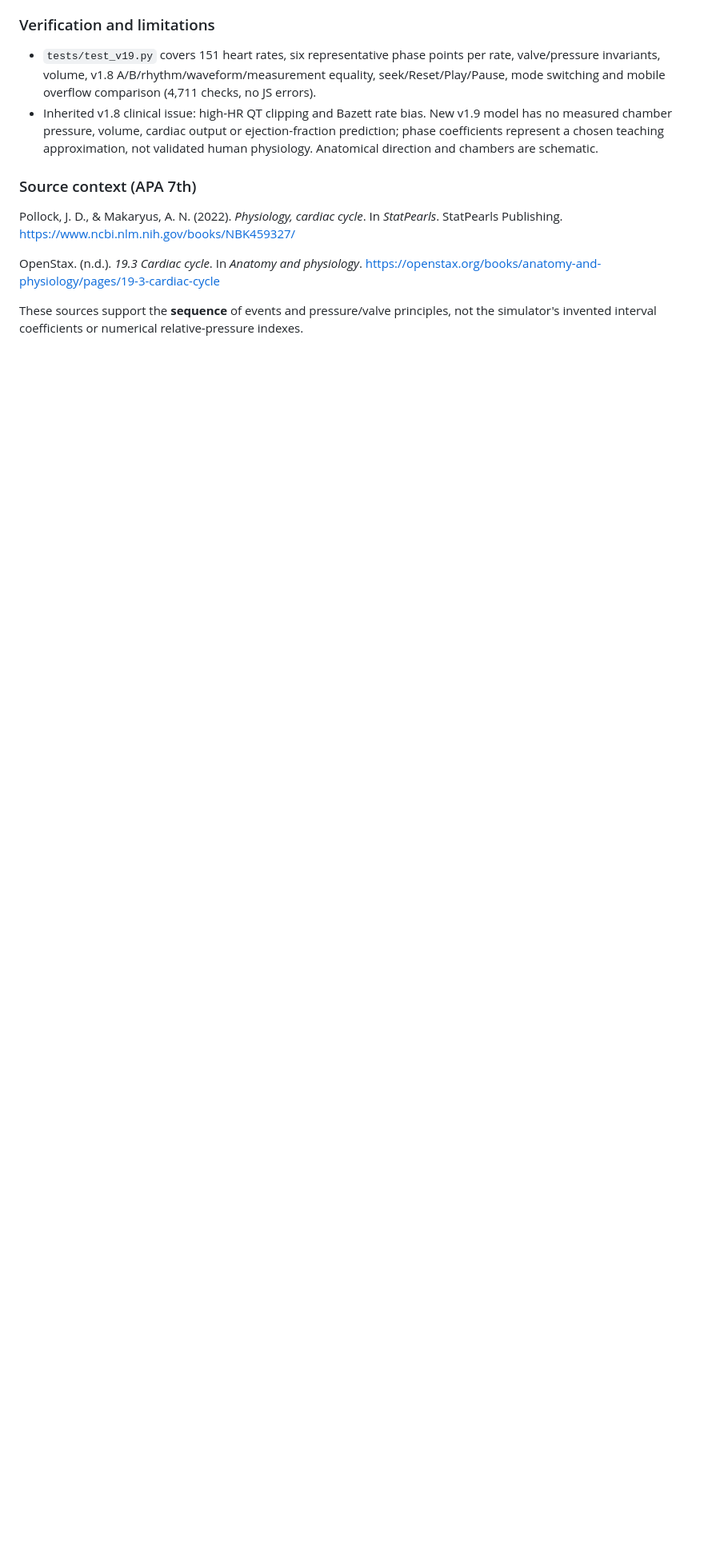
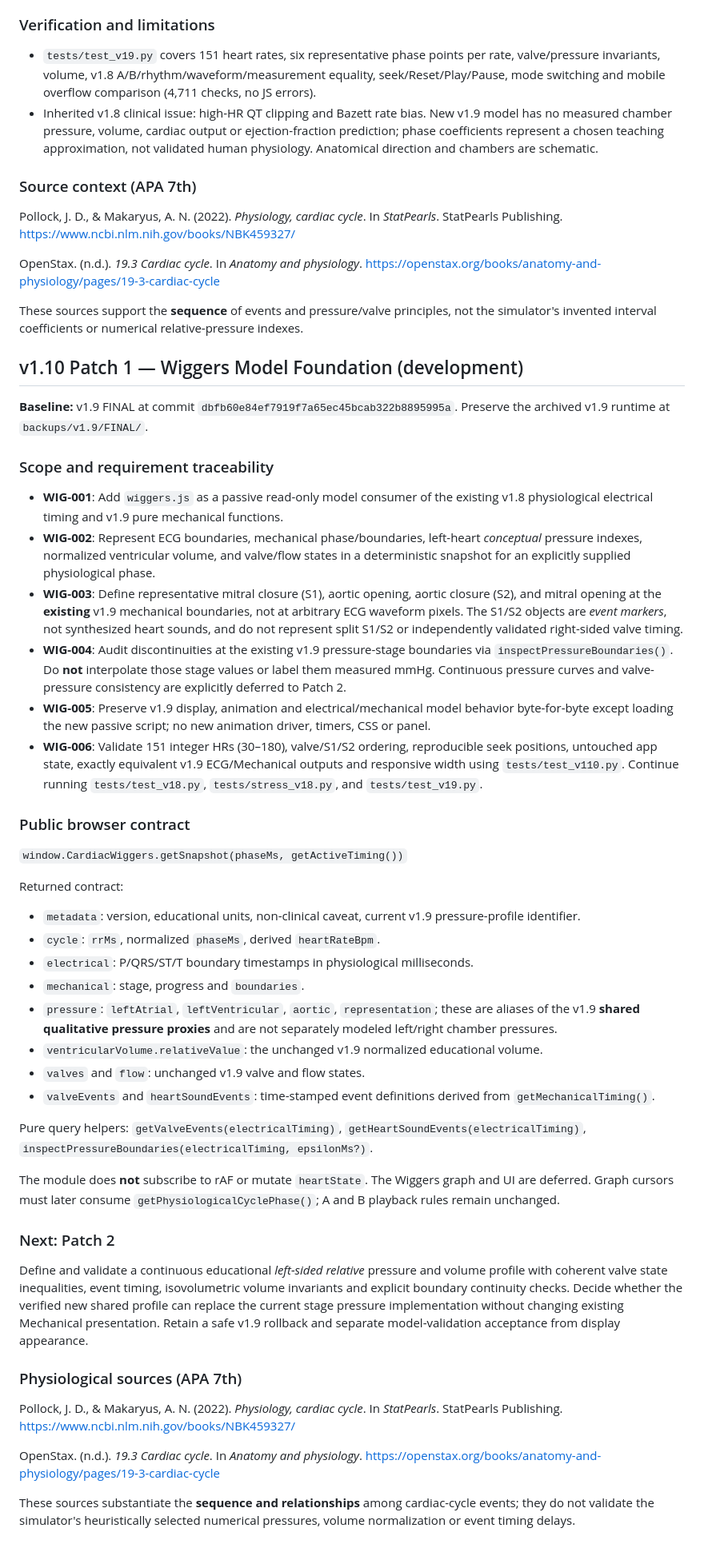
Before and after one commit to pchjesus/cardiac-electrophysiology-simulator, a Markdown page: SPEC.md, the part around the change. Shown at 80% size. GitHub-like rendering; blank space fills up the shorter version.

Commit message:
docs(v1.10): specify Wiggers data contract and model limits

```diff
--- a/SPEC.md
+++ b/SPEC.md
@@ -572,3 +572,47 @@ Pollock, J. D., & Makaryus, A. N. (2022). *Physiology, cardiac cycle*. In *StatP
 OpenStax. (n.d.). *19.3 Cardiac cycle*. In *Anatomy and physiology*. https://openstax.org/books/anatomy-and-physiology/pages/19-3-cardiac-cycle
 
 These sources support the **sequence** of events and pressure/valve principles, not the simulator's invented interval coefficients or numerical relative-pressure indexes.
+
+
+## v1.10 Patch 1 — Wiggers Model Foundation (development)
+
+**Baseline:** v1.9 FINAL at commit `dbfb60e84ef7919f7a65ec45bcab322b8895995a`. Preserve the archived v1.9 runtime at `backups/v1.9/FINAL/`.
+
+### Scope and requirement traceability
+
+- **WIG-001**: Add `wiggers.js` as a passive read-only model consumer of the existing v1.8 physiological electrical timing and v1.9 pure mechanical functions.
+- **WIG-002**: Represent ECG boundaries, mechanical phase/boundaries, left-heart *conceptual* pressure indexes, normalized ventricular volume, and valve/flow states in a deterministic snapshot for an explicitly supplied physiological phase.
+- **WIG-003**: Define representative mitral closure (S1), aortic opening, aortic closure (S2), and mitral opening at the **existing** v1.9 mechanical boundaries, not at arbitrary ECG waveform pixels. The S1/S2 objects are *event markers*, not synthesized heart sounds, and do not represent split S1/S2 or independently validated right-sided valve timing.
+- **WIG-004**: Audit discontinuities at the existing v1.9 pressure-stage boundaries via `inspectPressureBoundaries()`. Do **not** interpolate those stage values or label them measured mmHg. Continuous pressure curves and valve-pressure consistency are explicitly deferred to Patch 2.
+- **WIG-005**: Preserve v1.9 display, animation and electrical/mechanical model behavior byte-for-byte except loading the new passive script; no new animation driver, timers, CSS or panel.
+- **WIG-006**: Validate 151 integer HRs (30–180), valve/S1/S2 ordering, reproducible seek positions, untouched app state, exactly equivalent v1.9 ECG/Mechanical outputs and responsive width using `tests/test_v110.py`. Continue running `tests/test_v18.py`, `tests/stress_v18.py`, and `tests/test_v19.py`.
+
+### Public browser contract
+
+`window.CardiacWiggers.getSnapshot(phaseMs, getActiveTiming())`
+
+Returned contract:
+- `metadata`: version, educational units, non-clinical caveat, current v1.9 pressure-profile identifier.
+- `cycle`: `rrMs`, normalized `phaseMs`, derived `heartRateBpm`.
+- `electrical`: P/QRS/ST/T boundary timestamps in physiological milliseconds.
+- `mechanical`: stage, progress and `boundaries`.
+- `pressure`: `leftAtrial`, `leftVentricular`, `aortic`, `representation`; these are aliases of the v1.9 **shared qualitative pressure proxies** and are not separately modeled left/right chamber pressures.
+- `ventricularVolume.relativeValue`: the unchanged v1.9 normalized educational volume.
+- `valves` and `flow`: unchanged v1.9 valve and flow states.
+- `valveEvents` and `heartSoundEvents`: time-stamped event definitions derived from `getMechanicalTiming()`.
+
+Pure query helpers: `getValveEvents(electricalTiming)`, `getHeartSoundEvents(electricalTiming)`, `inspectPressureBoundaries(electricalTiming, epsilonMs?)`.
+
+The module does **not** subscribe to rAF or mutate `heartState`. The Wiggers graph and UI are deferred. Graph cursors must later consume `getPhysiologicalCyclePhase()`; A and B playback rules remain unchanged.
+
+### Next: Patch 2
+
+Define and validate a continuous educational *left-sided relative* pressure and volume profile with coherent valve state inequalities, event timing, isovolumetric volume invariants and explicit boundary continuity checks. Decide whether the verified new shared profile can replace the current stage pressure implementation without changing existing Mechanical presentation. Retain a safe v1.9 rollback and separate model-validation acceptance from display appearance.
+
+### Physiological sources (APA 7th)
+
+Pollock, J. D., & Makaryus, A. N. (2022). *Physiology, cardiac cycle*. In *StatPearls*. StatPearls Publishing. https://www.ncbi.nlm.nih.gov/books/NBK459327/
+
+OpenStax. (n.d.). *19.3 Cardiac cycle*. In *Anatomy and physiology*. https://openstax.org/books/anatomy-and-physiology/pages/19-3-cardiac-cycle
+
+These sources substantiate the **sequence and relationships** among cardiac-cycle events; they do not validate the simulator's heuristically selected numerical pressures, volume normalization or event timing delays.
```
